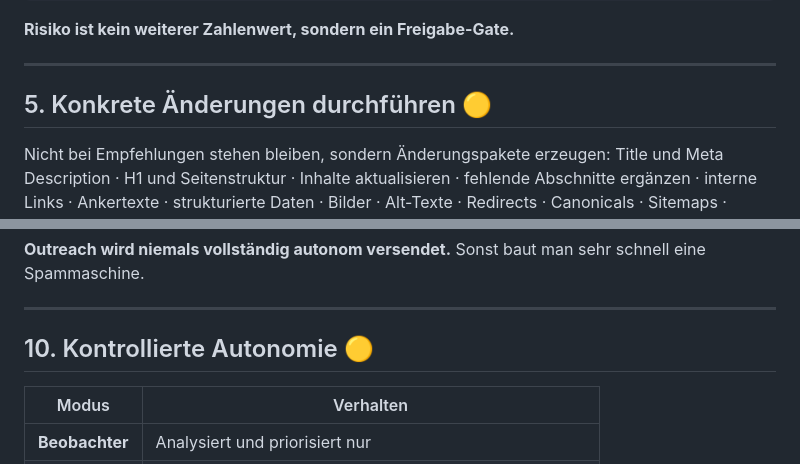
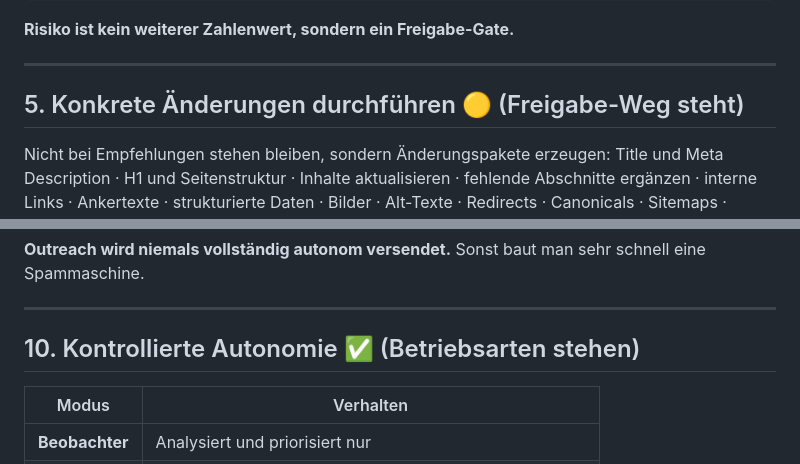
Before and after one commit to tentacl-ai/seo-autopilot, a Markdown page: docs/konzept.md, 2 parts joined by grey strips. Rendered like a GitHub page.

```diff
--- a/docs/konzept.md
+++ b/docs/konzept.md
@@ -129,7 +133,7 @@ Geschäftswert × realistisches Potenzial × Konfidenz ÷ Aufwand
 
 ---
 
-## 5. Konkrete Änderungen durchführen 🟡
+## 5. Konkrete Änderungen durchführen 🟡 (Freigabe-Weg steht)
 
 Nicht bei Empfehlungen stehen bleiben, sondern Änderungspakete erzeugen:
 Title und Meta Description · H1 und Seitenstruktur · Inhalte aktualisieren ·
@@ -214,7 +218,7 @@ schnell eine Spammaschine.
 
 ---
 
-## 10. Kontrollierte Autonomie 🟡
+## 10. Kontrollierte Autonomie ✅ (Betriebsarten stehen)
 
 | Modus | Verhalten |
 |---|---|
```
Also changed, not shown: other parts of docs/konzept.md (+8 -4 lines).
